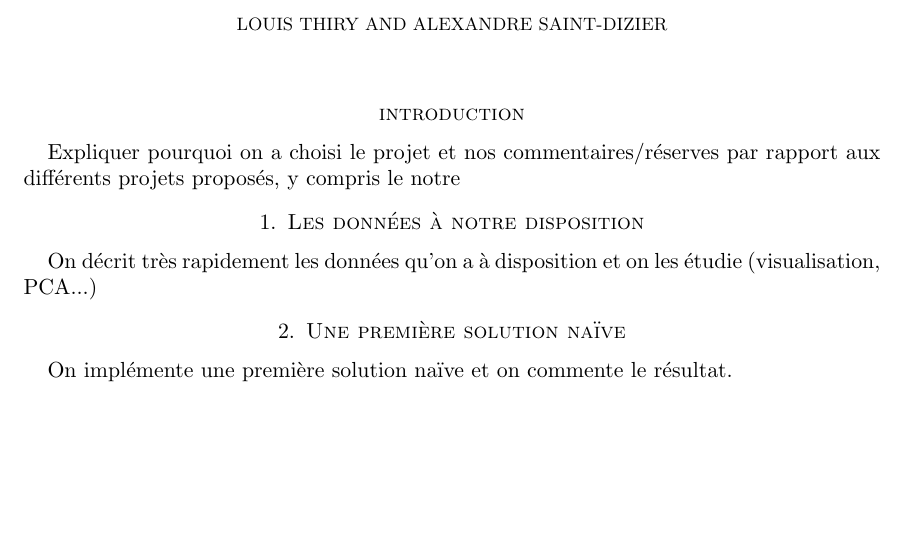
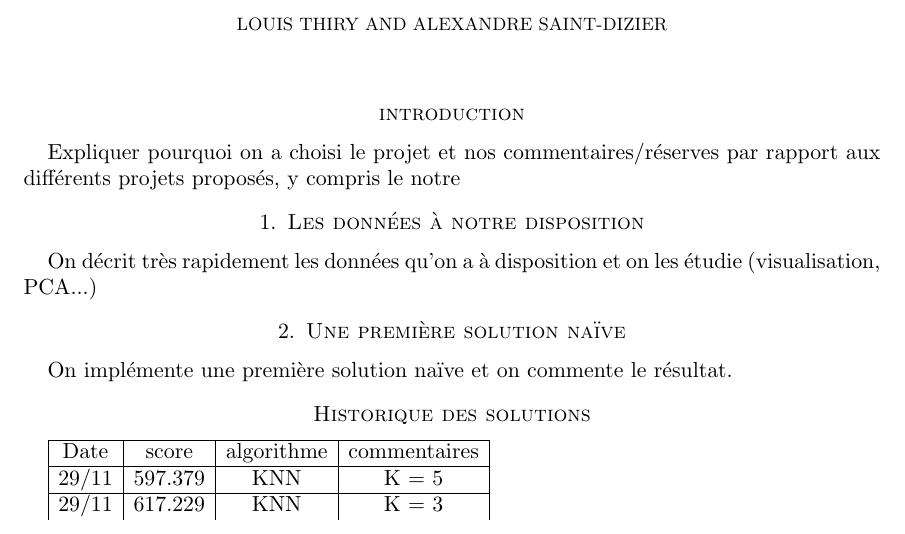
Before and after one commit to louity/random, a LaTeX paper (rapport/rapport.tex, which reads rapport/historiqueSolutions.tex): part of the page, cut so that both start at the same text, the shorter picture padded with empty space. Compiled offline with pdfLaTeX.

Commit message:
feat(rapport): add history for proposed solutions

```diff
--- /dev/null
+++ b/rapport/historiqueSolutions.tex
@@ -0,0 +1,10 @@
+\section*{Historique des solutions}
+
+\begin{tabular}{|c|c|c|c|}
+  \hline
+  Date & score & algorithme & commentaires \\
+  \hline
+  29/11 & 597.379 & KNN & K = 5\\
+  \hline
+  29/11 & 617.229 & KNN & K = 3\\
+\end{tabular}
--- a/rapport/rapport.tex
+++ b/rapport/rapport.tex
@@ -25,4 +25,6 @@
 
 \input{firstSolution.tex}
 
+\input{historiqueSolutions.tex}
+
 \end{document}
```
Also changed, not shown: rapport/rapport.pdf.
